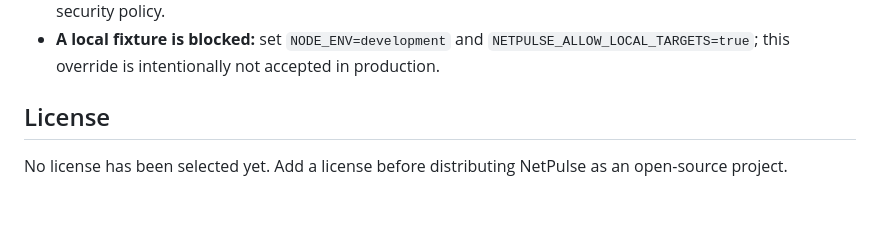
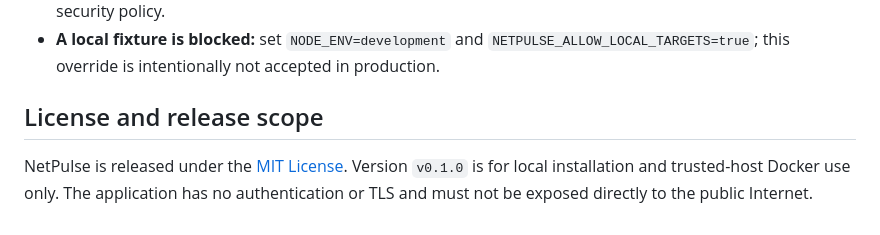
Before and after one commit to nonoleekr/NetPulse, a Markdown page: README.md, the part around one of its changes. GitHub-like rendering.

```diff
--- a/README.md
+++ b/README.md
@@ -443,6 +454,9 @@ vulnerabilities.
 - **ICMP shows `UNSUPPORTED` or `PERMISSION`:** verify that `ping.exe` is available and permitted by Windows security policy.
 - **A local fixture is blocked:** set `NODE_ENV=development` and `NETPULSE_ALLOW_LOCAL_TARGETS=true`; this override is intentionally not accepted in production.
 
-## License
+## License and release scope
 
-No license has been selected yet. Add a license before distributing NetPulse as an open-source project.
+NetPulse is released under the [MIT License](./LICENSE). Version `v0.1.0` is
+for local installation and trusted-host Docker use only. The application has
+no authentication or TLS and must not be exposed directly to the public
+Internet.
```
Also changed, not shown: other parts of README.md (+11 -0 lines), CHANGELOG.md (+8 -4 lines), docs/milestone-8-plan.md (added, +35 -0 lines), docs/release-checklist.md (+2 -2 lines), docs/screenshots/netpulse-dashboard.png (added), docs/screenshots/netpulse-outage-history.png (added), 1 other file.
